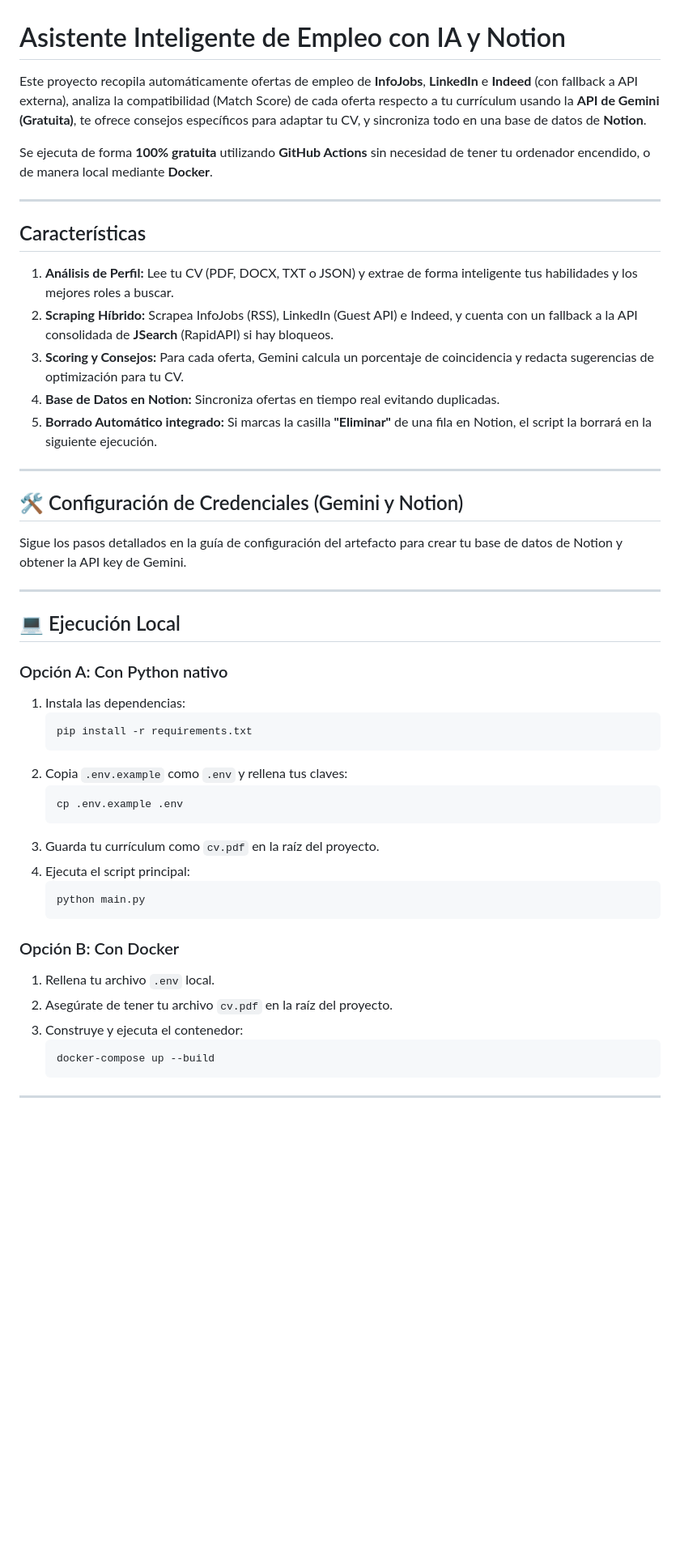
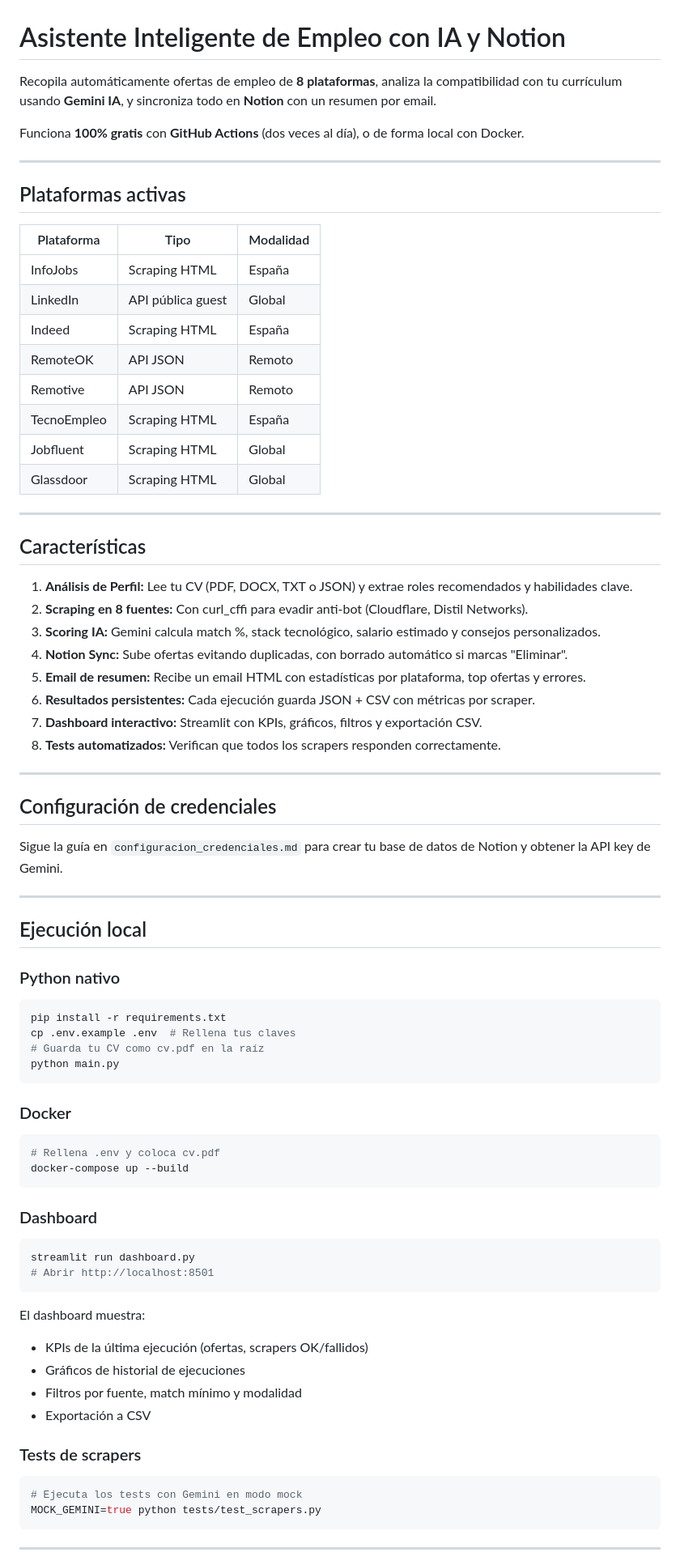
Before and after one commit to Jorgejs4/Job-Finder-Assistant, a Markdown page: README.md, the part around one of its changes. Shown at 81% size. GitHub-like rendering; blank space fills up the shorter version.

Commit message:
docs: rewrite README with dashboard, email, tests, 8 scrapers

````diff
--- a/README.md
+++ b/README.md
@@ -1,51 +1,78 @@
 # Asistente Inteligente de Empleo con IA y Notion
 
-Este proyecto recopila automáticamente ofertas de empleo de **InfoJobs**, **LinkedIn** e **Indeed** (con fallback a API externa), analiza la compatibilidad (Match Score) de cada oferta respecto a tu currículum usando la **API de Gemini (Gratuita)**, te ofrece consejos específicos para adaptar tu CV, y sincroniza todo en una base de datos de **Notion**.
+Recopila automáticamente ofertas de empleo de **8 plataformas**, analiza la compatibilidad con tu currículum usando **Gemini IA**, y sincroniza todo en **Notion** con un resumen por email.
 
-Se ejecuta de forma **100% gratuita** utilizando **GitHub Actions** sin necesidad de tener tu ordenador encendido, o de manera local mediante **Docker**.
+Funciona **100% gratis** con **GitHub Actions** (dos veces al día), o de forma local con Docker.
+
+---
+
+## Plataformas activas
+
+| Plataforma | Tipo | Modalidad |
+|------------|------|-----------|
+| InfoJobs | Scraping HTML | España |
+| LinkedIn | API pública guest | Global |
+| Indeed | Scraping HTML | España |
+| RemoteOK | API JSON | Remoto |
+| Remotive | API JSON | Remoto |
+| TecnoEmpleo | Scraping HTML | España |
+| Jobfluent | Scraping HTML | Global |
+| Glassdoor | Scraping HTML | Global |
 
 ---
 
 ## Características
 
-1. **Análisis de Perfil:** Lee tu CV (PDF, DOCX, TXT o JSON) y extrae de forma inteligente tus habilidades y los mejores roles a buscar.
-2. **Scraping Híbrido:** Scrapea InfoJobs (RSS), LinkedIn (Guest API) e Indeed, y cuenta con un fallback a la API consolidada de **JSearch** (RapidAPI) si hay bloqueos.
-3. **Scoring y Consejos:** Para cada oferta, Gemini calcula un porcentaje de coincidencia y redacta sugerencias de optimización para tu CV.
-4. **Base de Datos en Notion:** Sincroniza ofertas en tiempo real evitando duplicadas.
-5. **Borrado Automático integrado:** Si marcas la casilla **"Eliminar"** de una fila en Notion, el script la borrará en la siguiente ejecución.
+1. **Análisis de Perfil:** Lee tu CV (PDF, DOCX, TXT o JSON) y extrae roles recomendados y habilidades clave.
+2. **Scraping en 8 fuentes:** Con curl_cffi para evadir anti-bot (Cloudflare, Distil Networks).
+3. **Scoring IA:** Gemini calcula match %, stack tecnológico, salario estimado y consejos personalizados.
+4. **Notion Sync:** Sube ofertas evitando duplicadas, con borrado automático si marcas "Eliminar".
+5. **Email de resumen:** Recibe un email HTML con estadísticas por plataforma, top ofertas y errores.
+6. **Resultados persistentes:** Cada ejecución guarda JSON + CSV con métricas por scraper.
+7. **Dashboard interactivo:** Streamlit con KPIs, gráficos, filtros y exportación CSV.
+8. **Tests automatizados:** Verifican que todos los scrapers responden correctamente.
 
 ---
 
-## 🛠️ Configuración de Credenciales (Gemini y Notion)
+## Configuración de credenciales
 
-Sigue los pasos detallados en la guía de configuración del artefacto para crear tu base de datos de Notion y obtener la API key de Gemini.
+Sigue la guía en `configuracion_credenciales.md` para crear tu base de datos de Notion y obtener la API key de Gemini.
 
 ---
 
-## 💻 Ejecución Local
+## Ejecución local
 
-### Opción A: Con Python nativo
-1. Instala las dependencias:
-   ```bash
-   pip install -r requirements.txt
-   ```
-2. Copia `.env.example` como `.env` y rellena tus claves:
-   ```bash
-   cp .env.example .env
-   ```
-3. Guarda tu currículum como `cv.pdf` en la raíz del proyecto.
-4. Ejecuta el script principal:
-   ```bash
-   python main.py
-   ```
+### Python nativo
+```bash
+pip install -r requirements.txt
+cp .env.example .env  # Rellena tus claves
+# Guarda tu CV como cv.pdf en la raíz
+python main.py
+```
 
-### Opción B: Con Docker
-1. Rellena tu archivo `.env` local.
-2. Asegúrate de tener tu archivo `cv.pdf` en la raíz del proyecto.
-3. Construye y ejecuta el contenedor:
-   ```bash
-   docker-compose up --build
-   ```
+### Docker
+```bash
+# Rellena .env y coloca cv.pdf
+docker-compose up --build
+```
+
+### Dashboard
+```bash
+streamlit run dashboard.py
+# Abrir http://localhost:8501
+```
+
+El dashboard muestra:
+- KPIs de la última ejecución (ofertas, scrapers OK/fallidos)
+- Gráficos de historial de ejecuciones
+- Filtros por fuente, match mínimo y modalidad
+- Exportación a CSV
+
+### Tests de scrapers
+```bash
+# Ejecuta los tests con Gemini en modo mock
+MOCK_GEMINI=true python tests/test_scrapers.py
+```
 
 ---
 
````
Also changed, not shown: other parts of README.md (+42 -14 lines).
